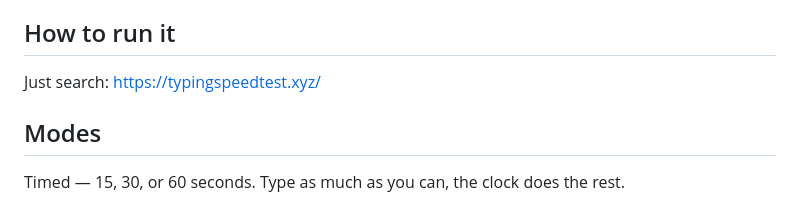
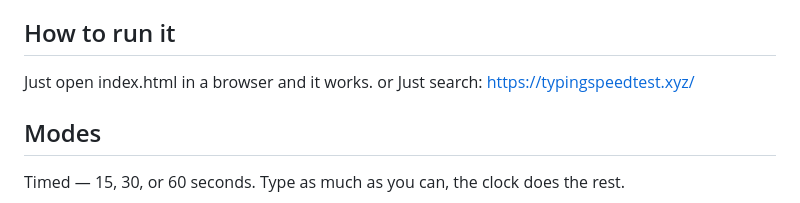
Before and after one commit to aquamystic7/Typing-Speed-Test, a Markdown page: README.md, the part around the change. Rendered like a GitHub page.

```diff
--- a/README.md
+++ b/README.md
@@ -4,6 +4,8 @@ This is a Typing speed test web and this is my first better web maybe, I have ad
 
 ## How to run it
 
+Just open index.html in a browser and it works.
+or
 Just search: https://typingspeedtest.xyz/
 
 ## Modes
```
